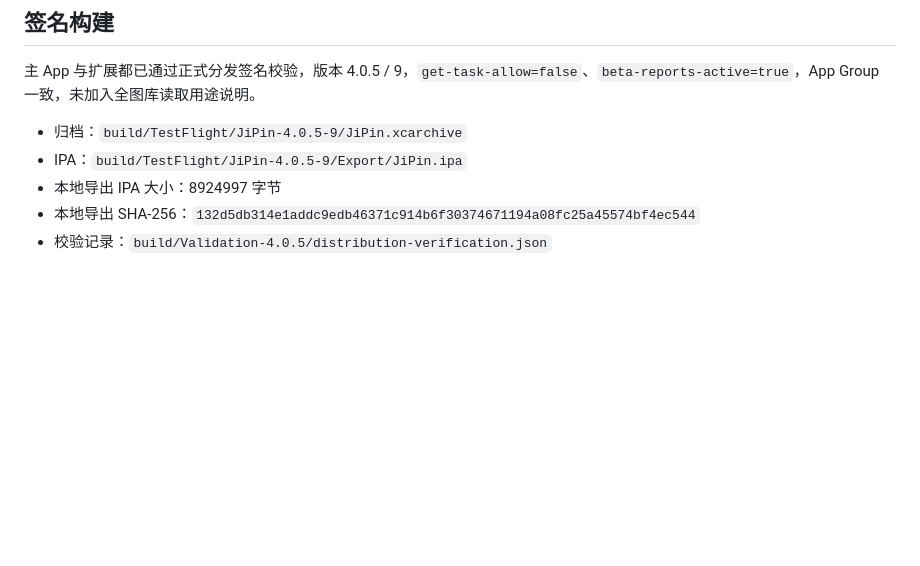
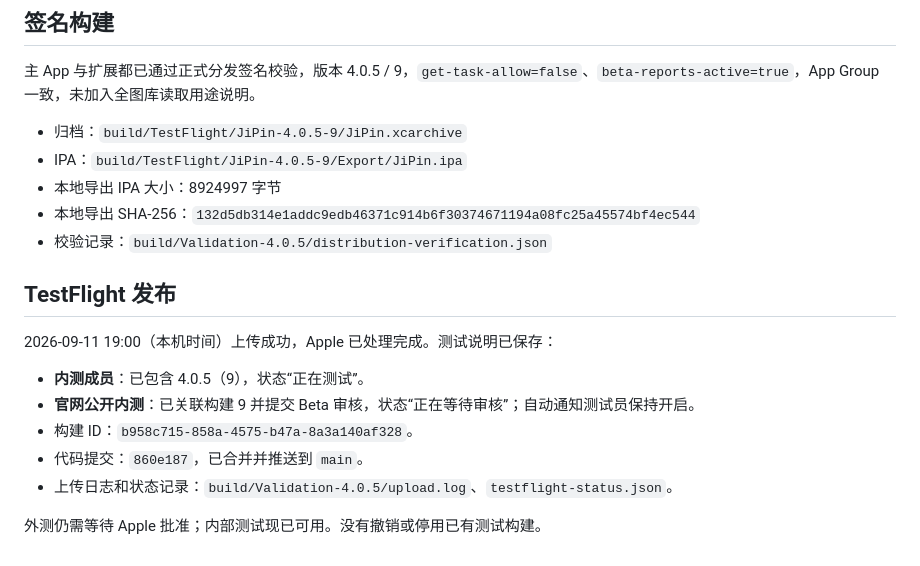
Before and after one commit to lzbaclz/JiPin_iphone, a Markdown page: docs/v4.0.5-release.md, the part around the change. GitHub-like rendering; blank space fills up the shorter version.

Commit message:
docs(ios): 记录 4.0.5 TestFlight 发布与回归结果

```diff
--- a/docs/v4.0.5-release.md
+++ b/docs/v4.0.5-release.md
@@ -43,3 +43,16 @@
 - 本地导出 IPA 大小：8924997 字节
 - 本地导出 SHA-256：`132d5db314e1addc9edb46371c914b6f30374671194a08fc25a45574bf4ec544`
 - 校验记录：`build/Validation-4.0.5/distribution-verification.json`
+
+
+## TestFlight 发布
+
+2026-09-11 19:00（本机时间）上传成功，Apple 已处理完成。测试说明已保存：
+
+- **内测成员**：已包含 4.0.5（9），状态“正在测试”。
+- **官网公开内测**：已关联构建 9 并提交 Beta 审核，状态“正在等待审核”；自动通知测试员保持开启。
+- 构建 ID：`b958c715-858a-4575-b47a-8a3a140af328`。
+- 代码提交：`860e187`，已合并并推送到 `main`。
+- 上传日志和状态记录：`build/Validation-4.0.5/upload.log`、`testflight-status.json`。
+
+外测仍需等待 Apple 批准；内部测试现已可用。没有撤销或停用已有测试构建。
```
Also changed, not shown: docs/BUILD.md (+2 -0 lines), docs/TEST-RECORD.md (+2 -0 lines).
